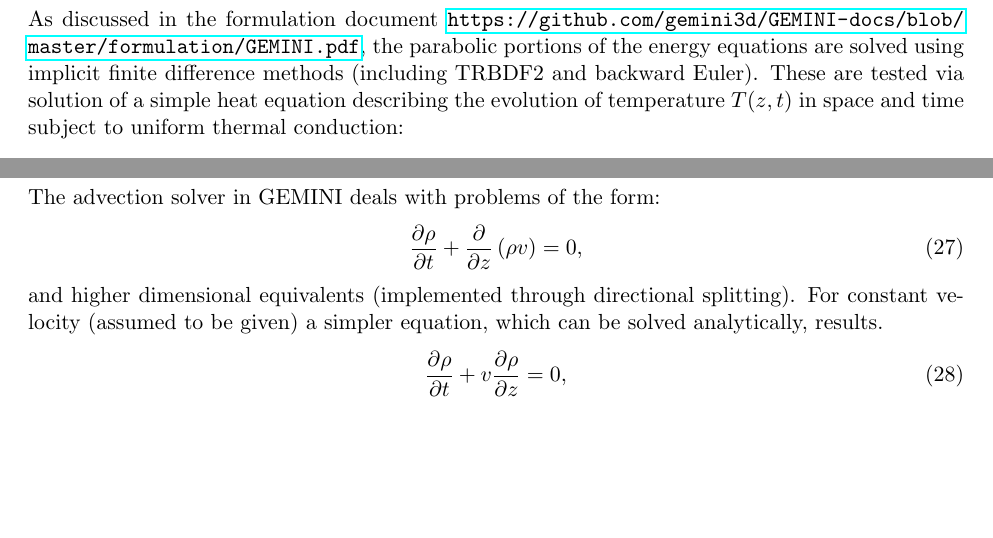
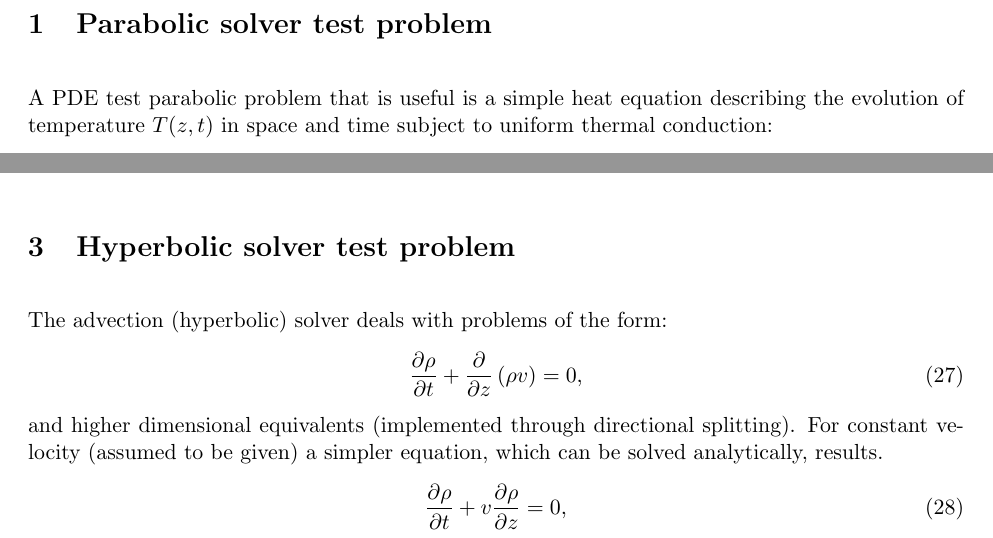
Before and after one commit to mattzett/EP501, a LaTeX document (PDEs/test_problems/PDEtests.tex): two parts of pages 2 and 5 of 5 before the commit and two parts of pages 2 and 4 of 5 after it, joined at a grey line, cut at the place of the change, the shorter picture padded with empty space. Compiled offline with pdfLaTeX.

Commit message:
updated tests

```diff
--- a/PDEs/test_problems/PDEtests.tex
+++ b/PDEs/test_problems/PDEtests.tex
@@ -32,7 +32,7 @@
 
 \section{Parabolic solver test problem}
 
-As discussed in the formulation document \url{https://github.com/gemini3d/GEMINI-docs/blob/master/formulation/GEMINI.pdf}, the parabolic portions of the energy equations are solved using implicit finite difference methods (including TRBDF2 and backward Euler).  These are tested via solution of a simple heat equation describing the evolution of temperature $T(z,t)$ in space and time subject to uniform thermal conduction:
+A PDE test parabolic problem that is useful is a simple heat equation describing the evolution of temperature $T(z,t)$ in space and time subject to uniform thermal conduction:
 \begin{equation}
 \frac{\partial T}{\partial t} - \lambda \frac{\partial^2 T}{\partial z^2} = 0.
 \end{equation}
@@ -140,7 +140,7 @@ All potential solutions currently in GEMINI are two-dimensional so this particul
 
 \section{Hyperbolic solver test problem}
 
-The advection solver in GEMINI deals with problems of the form:
+The advection (hyperbolic) solver deals with problems of the form:
 \begin{equation}
 \frac{\partial \rho}{\partial t} + \frac{\partial}{\partial z} \left( \rho v \right) = 0,
 \end{equation}
```
Also changed, not shown: PDEs/test_problems/PDEtests.pdf, PDEs/test_problems/PDEtests.tex (2 more changed lines).
